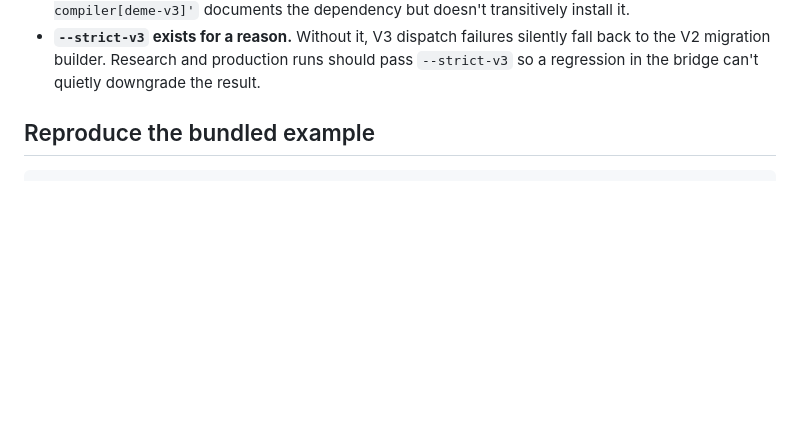
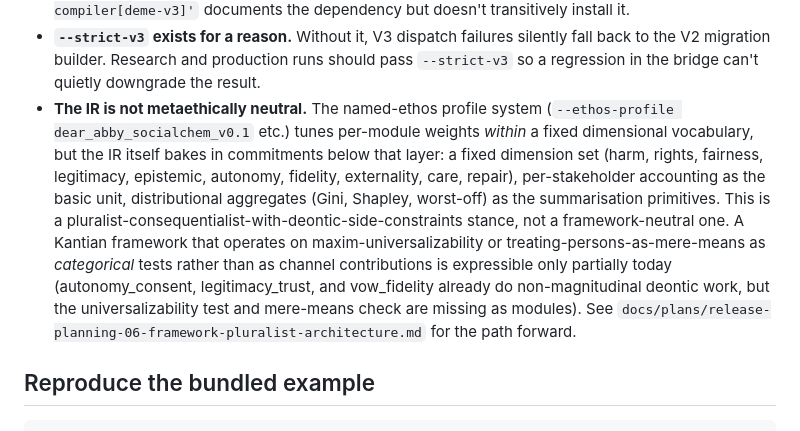
Before and after one commit to ahb-sjsu/erisml-compiler, a Markdown page: README.md, the part around the change. Rendered like a GitHub page; blank space fills up the shorter version.

```diff
--- a/README.md
+++ b/README.md
@@ -298,6 +298,24 @@ component truth table.
   failures silently fall back to the V2 migration builder. Research
   and production runs should pass `--strict-v3` so a regression in
   the bridge can't quietly downgrade the result.
+- **The IR is not metaethically neutral.** The named-ethos profile
+  system (`--ethos-profile dear_abby_socialchem_v0.1` etc.) tunes
+  per-module weights *within* a fixed dimensional vocabulary, but the
+  IR itself bakes in commitments below that layer: a fixed dimension
+  set (harm, rights, fairness, legitimacy, epistemic, autonomy,
+  fidelity, externality, care, repair), per-stakeholder accounting as
+  the basic unit, distributional aggregates (Gini, Shapley, worst-off)
+  as the summarisation primitives. This is a
+  pluralist-consequentialist-with-deontic-side-constraints stance, not
+  a framework-neutral one. A Kantian framework that operates on
+  maxim-universalizability or treating-persons-as-mere-means as
+  *categorical* tests rather than as channel contributions is
+  expressible only partially today (autonomy_consent, legitimacy_trust,
+  and vow_fidelity already do non-magnitudinal deontic work, but the
+  universalizability test and mere-means check are missing as
+  modules). See
+  `docs/plans/release-planning-06-framework-pluralist-architecture.md`
+  for the path forward.
 
 ## Reproduce the bundled example
 
```
Also changed, not shown: docs/plans/release-planning-06-framework-pluralist-architecture.md (added, +240 -0 lines).
